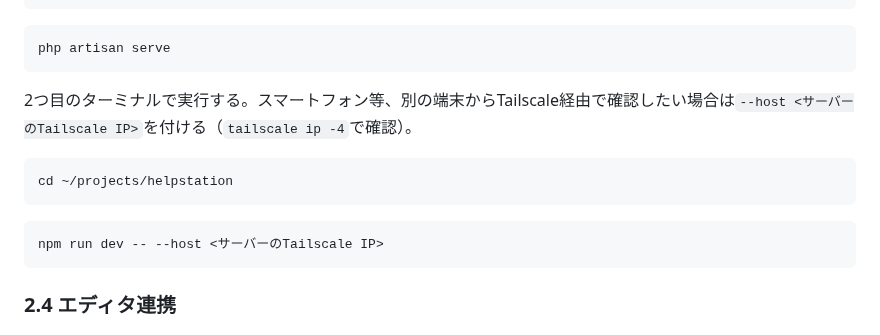
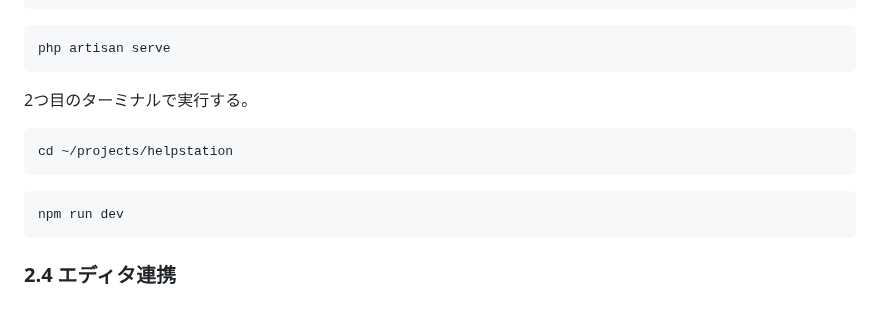
Before and after one commit to pluslub/helpstation, a Markdown page: docs/環境構築手順書.md, the part around the change. GitHub-like rendering.

Commit message:
WSL2のnpm run devから--host <サーバーのTailscale IP>を削除
WSL2の開発環境は自分のPC上で完結し、Tailscale経由で別端末から
アクセスする必要が無いため、npm run dev -- --host <サーバーの
Tailscale IP>を通常のnpm run devに戻した。

Co-Authored-By: Claude Sonnet 5 <noreply@anthropic.com>

````diff
--- a/docs/環境構築手順書.md
+++ b/docs/環境構築手順書.md
@@ -522,14 +522,14 @@ cd ~/projects/helpstation
 php artisan serve
 ```
 
-2つ目のターミナルで実行する。スマートフォン等、別の端末からTailscale経由で確認したい場合は`--host <サーバーのTailscale IP>`を付ける（`tailscale ip -4`で確認）。
+2つ目のターミナルで実行する。
 
 ```bash
 cd ~/projects/helpstation
 ```
 
 ```bash
-npm run dev -- --host <サーバーのTailscale IP>
+npm run dev
 ```
 
 ### 2.4 エディタ連携
````
